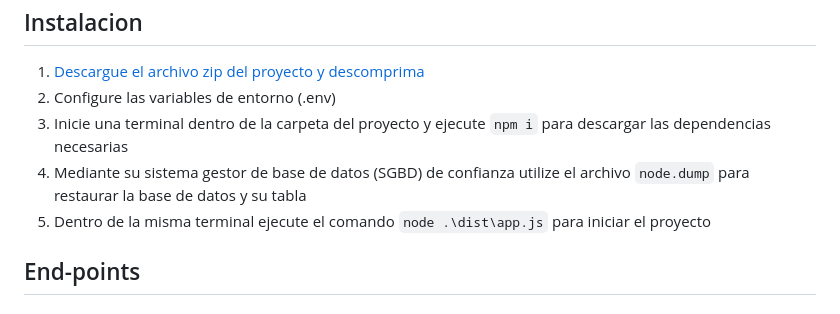
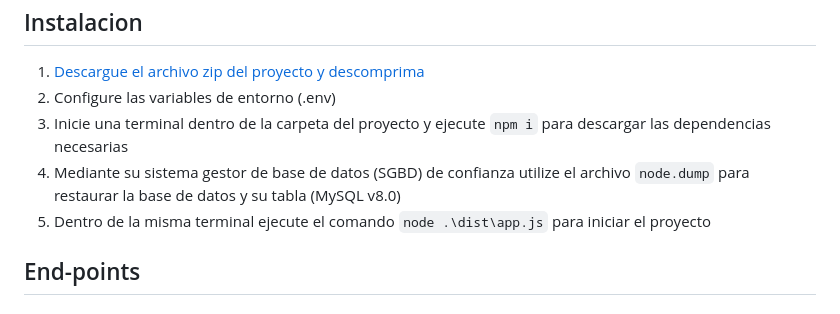
Before and after one commit to IsaacCuautle/Rest-Server-con-NODE-JS-y-MySQL, a Markdown page: README.md, the part around the change. GitHub-like rendering.

```diff
--- a/README.md
+++ b/README.md
@@ -12,7 +12,7 @@ Este servidor puede realizar las cuatro operaciones fundamentales en una base de
 1. [Descargue el archivo zip del proyecto y descomprima](https://github.com/IsaacCuautle/Rest-Server-con-NODE-JS-y-MySQL/releases/download/main/Rest-Server-con-NODE-JS-y-MySQL.zip)
 3. Configure las variables de entorno (.env)
 4. Inicie una terminal dentro de la carpeta del proyecto y ejecute `npm i` para descargar las dependencias necesarias
-5. Mediante su sistema gestor de base de datos (SGBD) de confianza utilize el archivo `node.dump` para restaurar la base de datos y su tabla
+5. Mediante su sistema gestor de base de datos (SGBD) de confianza utilize el archivo `node.dump` para restaurar la base de datos y su tabla (MySQL v8.0)
 6. Dentro de la misma terminal ejecute el comando `node .\dist\app.js` para iniciar el proyecto
 
 
```
